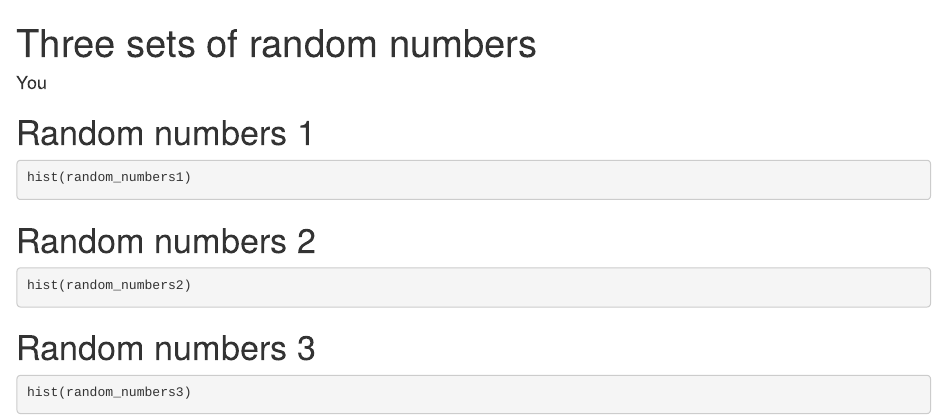
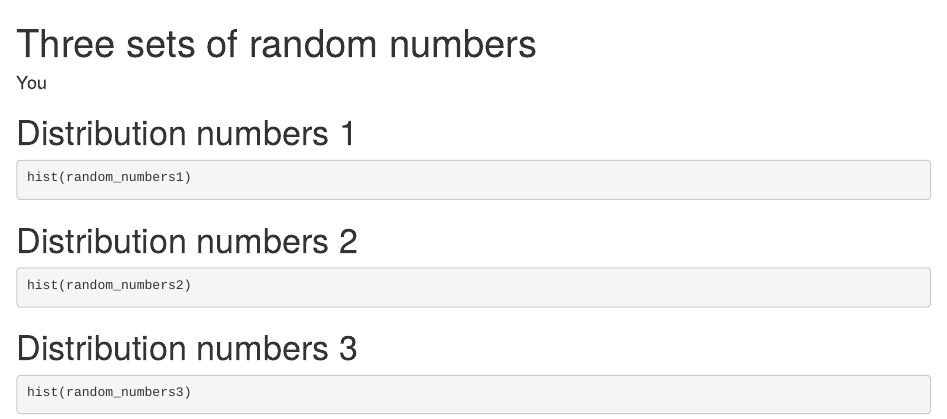
Before and after one commit to yixuan-he425/Data_550_GitHub-pactice-2, an R Markdown document (report.Rmd): the page in a window 1100 px wide, from its top. Rendered offline with R 4.5, knitr and Pandoc, with nearby package versions; the code chunks are not run, so their results and figures are left out.

Commit message:
Change the section headers

````diff
--- a/report.Rmd
+++ b/report.Rmd
@@ -28,21 +28,21 @@ random_numbers3 <- readRDS(
 )
 ```
 
-# Random numbers 1
+# Distribution numbers 1
 
 ```{r, random-numbers1-histogram}
 #| fig.cap = "First set of random numbers"
 hist(random_numbers1)
 ```
 
-# Random numbers 2
+# Distribution numbers 2
 
 ```{r, random-numbers2-histogram}
 #| fig.cap = "Second set of random numbers"
 hist(random_numbers2)
 ```
 
-# Random numbers 3
+# Distribution numbers 3
 
 ```{r, random-numbers3-histogram}
 #| fig.cap = "Third set of random numbers"
````
